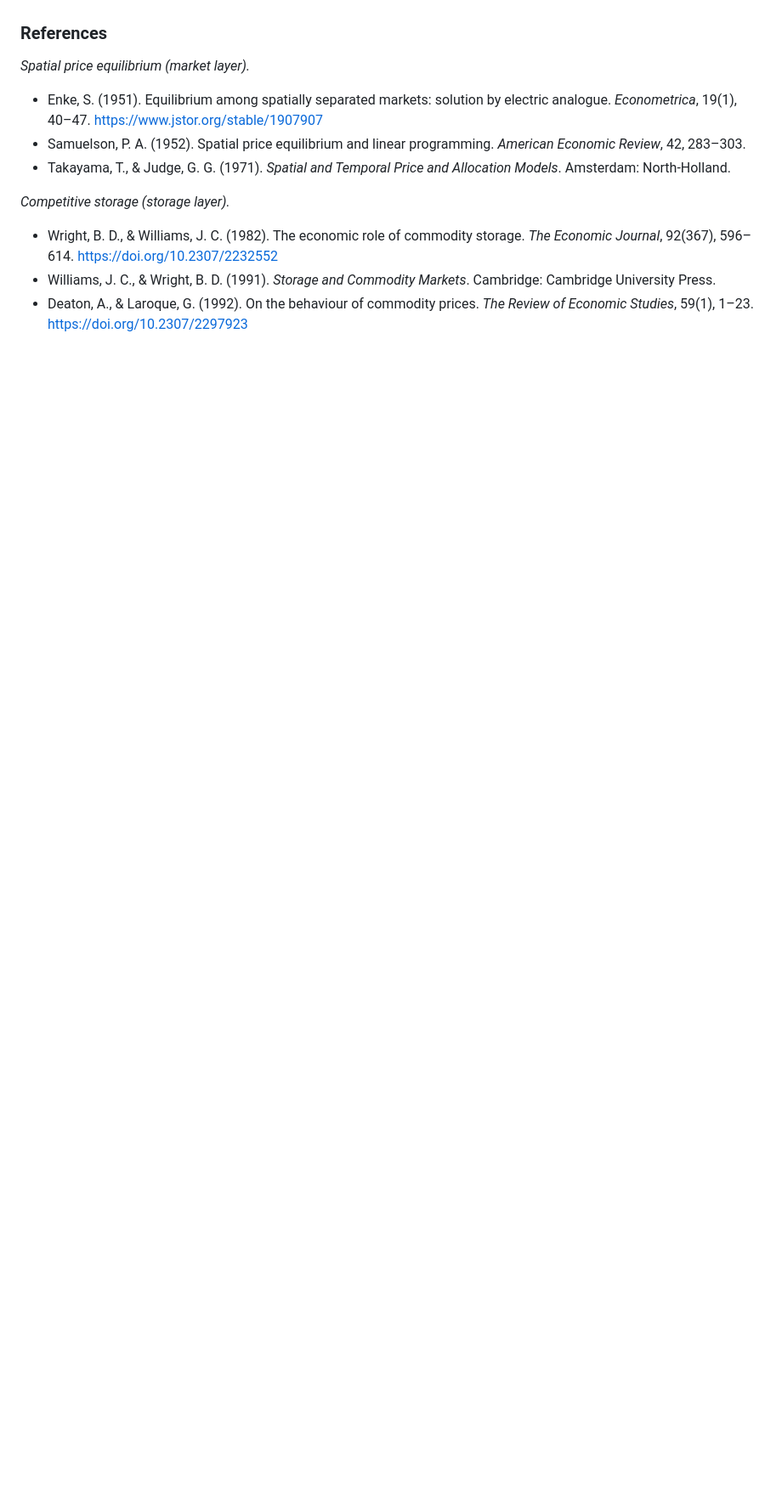
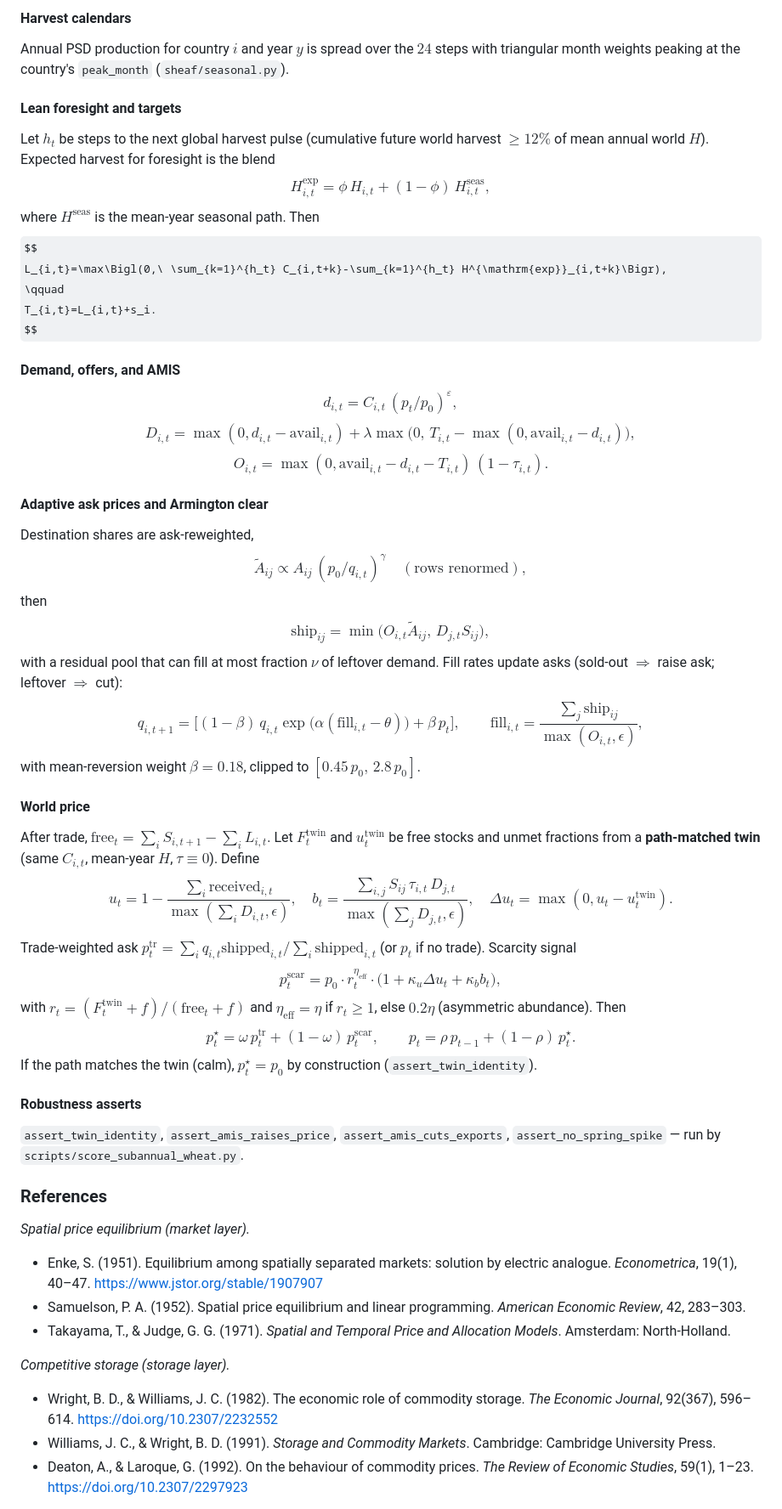
Before and after one commit to mjpuma/sheaf-model, a Markdown page: README.md, the part around one of its changes. Shown at 85% size. Rendered like a GitHub page; some formulas as TeX source; blank space fills up the shorter version.

```diff
--- a/README.md
+++ b/README.md
@@ -261,3 +300,84 @@ them to historical restriction cascades is a **calibration** exercise (see
+#### Harvest calendars
+
+Annual PSD production for country $i$ and year $y$ is spread over the $24$ steps
+with triangular month weights peaking at the country's `peak_month`
+(`sheaf/seasonal.py`).
+
+#### Lean foresight and targets
+
+Let $h_t$ be steps to the next global harvest pulse (cumulative future world
+harvest $\ge 12\%$ of mean annual world $H$). Expected harvest for foresight is
+the blend
+$$H^{\mathrm{exp}}_{i,t}=\phi\,H_{i,t}+(1-\phi)\,H^{\mathrm{seas}}_{i,t},$$
+where $H^{\mathrm{seas}}$ is the mean-year seasonal path. Then
+$$
+L_{i,t}=\max\Bigl(0,\ \sum_{k=1}^{h_t} C_{i,t+k}-\sum_{k=1}^{h_t} H^{\mathrm{exp}}_{i,t+k}\Bigr),
+\qquad
+T_{i,t}=L_{i,t}+s_i.
+$$
+
+#### Demand, offers, and AMIS
+
+$$
+d_{i,t}=C_{i,t}\,(p_t/p_0)^{\varepsilon},
+$$
+$$
+D_{i,t}=\max(0,d_{i,t}-\mathrm{avail}_{i,t})
++\lambda\max\bigl(0,\,T_{i,t}-\max(0,\mathrm{avail}_{i,t}-d_{i,t})\bigr),
+$$
+$$
+O_{i,t}=\max(0,\mathrm{avail}_{i,t}-d_{i,t}-T_{i,t})\,(1-\tau_{i,t}).
+$$
+
+#### Adaptive ask prices and Armington clear
+
+Destination shares are ask-reweighted,
+$$\tilde A_{ij}\propto A_{ij}\,(p_0/q_{i,t})^{\gamma}\quad(\text{rows renormed}),$$
+then
+$$\mathrm{ship}_{ij}=\min\bigl(O_{i,t}\tilde A_{ij},\,D_{j,t}S_{ij}\bigr),$$
+with a residual pool that can fill at most fraction $\nu$ of leftover demand.
+Fill rates update asks (sold-out $\Rightarrow$ raise ask; leftover $\Rightarrow$ cut):
+$$
+q_{i,t+1}
+=\bigl[(1-\beta)\,q_{i,t}\exp\bigl(\alpha(\mathrm{fill}_{i,t}-\theta)\bigr)
++\beta\,p_t\bigr],
+\qquad
+\mathrm{fill}_{i,t}=\frac{\sum_j\mathrm{ship}_{ij}}{\max(O_{i,t},\epsilon)},
+$$
+with mean-reversion weight $\beta=0.18$, clipped to $[0.45\,p_0,\,2.8\,p_0]$.
+
+#### World price
+
+After trade, $\mathrm{free}_t=\sum_i S_{i,t+1}-\sum_i L_{i,t}$. Let
+$F^{\mathrm{twin}}_t$ and $u^{\mathrm{twin}}_t$ be free stocks and unmet fractions
+from a **path-matched twin** (same $C_{i,t}$, mean-year $H$, $\tau\equiv 0$). Define
+$$
+u_t=1-\frac{\sum_i\mathrm{received}_{i,t}}{\max(\sum_i D_{i,t},\epsilon)},
+\quad
+b_t=\frac{\sum_{i,j} S_{ij}\,\tau_{i,t}\,D_{j,t}}{\max(\sum_j D_{j,t},\epsilon)},
+\quad
+\Delta u_t=\max(0,u_t-u^{\mathrm{twin}}_t).
+$$
+Trade-weighted ask $p^{\mathrm{tr}}_t=\sum_i q_{i,t}\mathrm{shipped}_{i,t}/\sum_i\mathrm{shipped}_{i,t}$
+(or $p_t$ if no trade). Scarcity signal
+$$
+p^{\mathrm{scar}}_t=p_0\cdot r_t^{\eta_{\mathrm{eff}}}
+\cdot\bigl(1+\kappa_u\Delta u_t+\kappa_b b_t\bigr),
+$$
+with $r_t=(F^{\mathrm{twin}}_t+f)/(\mathrm{free}_t+f)$ and $\eta_{\mathrm{eff}}=\eta$ if
+$r_t\ge 1$, else $0.2\eta$ (asymmetric abundance). Then
+$$
+p^\star_t=\omega\,p^{\mathrm{tr}}_t+(1-\omega)\,p^{\mathrm{scar}}_t,
+\qquad
+p_t=\rho\,p_{t-1}+(1-\rho)\,p^\star_t.
+$$
+If the path matches the twin (calm), $p^\star_t=p_0$ by construction
+(`assert_twin_identity`).
+
+#### Robustness asserts
+
+`assert_twin_identity`, `assert_amis_raises_price`, `assert_amis_cuts_exports`,
+`assert_no_spring_spike` — run by `scripts/score_subannual_wheat.py`.
 
 ### References
 
```
Also changed, not shown: other parts of README.md (+67 -28 lines), ARCHITECTURE.md (+9 -8 lines), figures/fig12_subannual_wheat_gate0.png, 2 other files.
